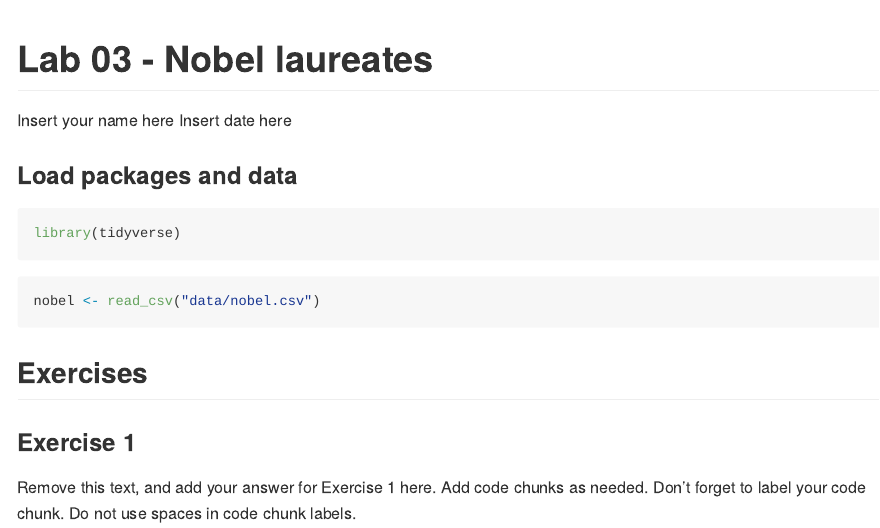
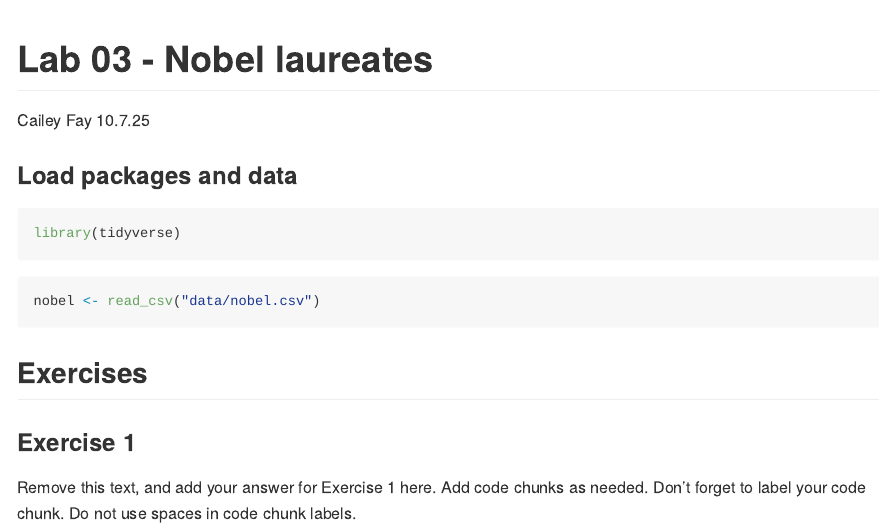
Before and after one commit to smasongarrison/Lab3-1, an R Markdown document (lab-03.Rmd): the page in a window 1100 px wide, from its top. The pictures show the output file lab-03.md that the author committed with the source, drawn offline in the style of GitHub.

Commit message:
Added lab 3

```diff
--- a/lab-03.Rmd
+++ b/lab-03.Rmd
@@ -1,7 +1,7 @@
 ---
 title: "Lab 03 - Nobel laureates"
-author: "Insert your name here"
-date: "Insert date here"
+author: "Cailey Fay"
+date: "10.7.25"
 output: github_document
 ---
 
```
Also changed, not shown: lab-03.md, 2 other files.
